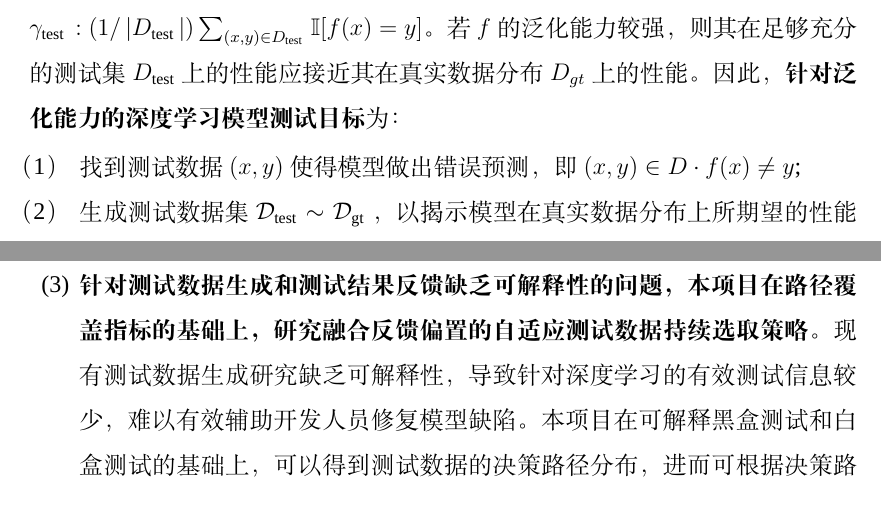
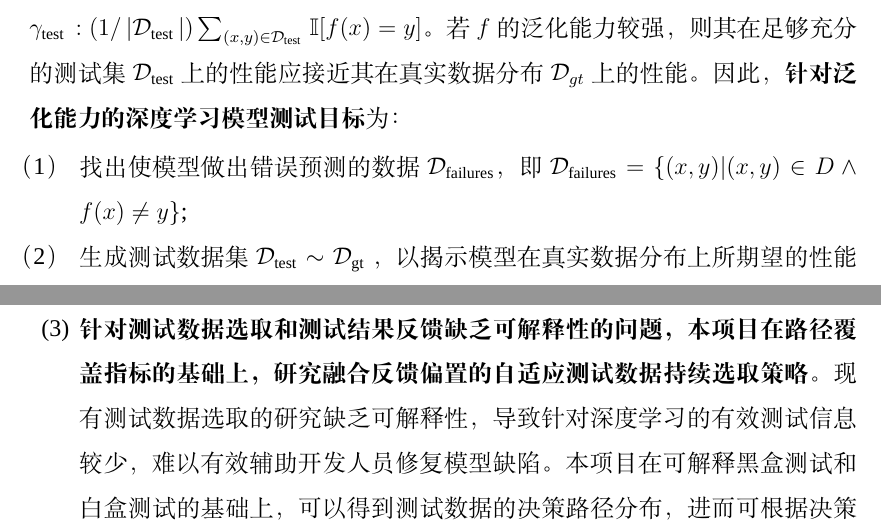
Before and after one commit to XuSihan/Proposal2022, a LaTeX document (proposal.tex, which reads ch1_background.tex, ch4_creativity.tex): two parts of pages 2 and 26 of 32, joined at a grey line, cut so that both start at the same text. Compiled offline with XeLaTeX; a missing font is replaced by an installed copy or a similar font.

Commit message:
refine figures and ch1

```diff
--- a/ch1_background.tex
+++ b/ch1_background.tex
@@ -36,10 +35,12 @@ $\gamma_{gt}$：$\mathbb{E}_{(x, y) \sim \mathcal{D}_{g t}} \mathbb{I}[f(x)=y]$
-估模型性能$\gamma_{\text {test }}:\left(1 /\left|D_{\text {test }}\right|\right)
-\sum_{(x, y) \in D_{\text {test }}} \mathbb{I}[f(x)=y]$。若${f}$的泛化能力较强，
-则其在足够充分的测试集$D_{\text{test}}$上的性能应接近其在真实数据分布$D_{gt}$上
-的性能。因此，\textbf{针对泛化能力的深度学习模型测试目标}为：
+然而，由于客观世界的真实数据分布是未知的，因此通常在测试集$\mathcal
+D_{\text{test}}$上评估模型性能$\gamma_{\text {test }}:\left(1 /\left|\mathcal
+D_{\text {test }}\right|\right) \sum_{(x, y) \in \mathcal D_{\text {test }}}
+\mathbb{I}[f(x)=y]$。若${f}$的泛化能力较强，则其在足够充分的测试集$\mathcal
+D_{\text{test}}$上的性能应接近其在真实数据分布$\mathcal D_{gt}$上的性能。因
+此，\textbf{针对泛化能力的深度学习模型测试目标}为：
 \begin{itemize}
-    \item[（1）] 找到测试数据$(x, y)$使得模型做出错误预测，即$(x, y) \in D \cdot f(x)
-    \neq y$;
+    \item[（1）] 找出使模型做出错误预测的数据$\mathcal D_{\text{failures}}$，即
+    $\mathcal D_{\text{failures}}=\{(x, y) | (x, y) \in D \wedge f(x) \neq y\}$;
     \item[（2）] 生成测试数据集$\mathcal{D}_{\text{test}} \sim \mathcal{D}_{\text{gt}}$
     ，以揭示模型在真实数据分布上所期望的性能$\gamma_{gt}$和实际测试集上所表现的
     性能$\gamma_{\text{test}}$之间的差异；
--- a/ch4_creativity.tex
+++ b/ch4_creativity.tex
@@ -17,11 +17,11 @@
     分层抽取深度学习模型中的决策语义，并将抽取得到的多层语义信息融合到知识蒸馏
     中，进一步提高白盒测试的伸缩性，以适用于较大的深度学习模型。该研究可显著提高
     深度学习白盒测试的可解释性，是本项目相比于现有白盒测试方法的重要创新之处。
-    \item[(3)] \textbf{针对测试数据生成和测试结果反馈缺乏可解释性的问题，本项目
+    \item[(3)] \textbf{针对测试数据选取和测试结果反馈缺乏可解释性的问题，本项目
     在路径覆盖指标的基础上，研究融合反馈偏置的自适应测试数据持续选取策略}。现有
-    测试数据生成研究缺乏可解释性，导致针对深度学习的有效测试信息较少，难以有效辅
-    助开发人员修复模型缺陷。本项目在可解释黑盒测试和白盒测试的基础上，可以得到测
-    试数据的决策路径分布，进而可根据决策路径分布和已测试样本的反馈偏置选取最具代
-    表的测试数据，为测试人员提供全阶段的可解释测试方法，是本项目另一个重要的特色
-    与创新之处。
+    测试数据选取的研究缺乏可解释性，导致针对深度学习的有效测试信息较少，难以有效
+    辅助开发人员修复模型缺陷。本项目在可解释黑盒测试和白盒测试的基础上，可以得到
+    测试数据的决策路径分布，进而可根据决策路径分布和已测试样本的反馈偏置选取最具
+    代表的测试数据，为测试人员提供全阶段的可解释测试方法，是本项目另一个重要的特
+    色与创新之处。
 \end{itemize}
```
Also changed, not shown: images/ch2_2Btest.pdf, images/ch2_TestSelection.pdf, images/ch2_WBtest.pdf, images/ch3_2Btest.pdf, images/ch3_TestSelection.pdf, images/ch3_WBtestKD.pdf, ch1_background.tex (9 more changed lines), 6 other files.
